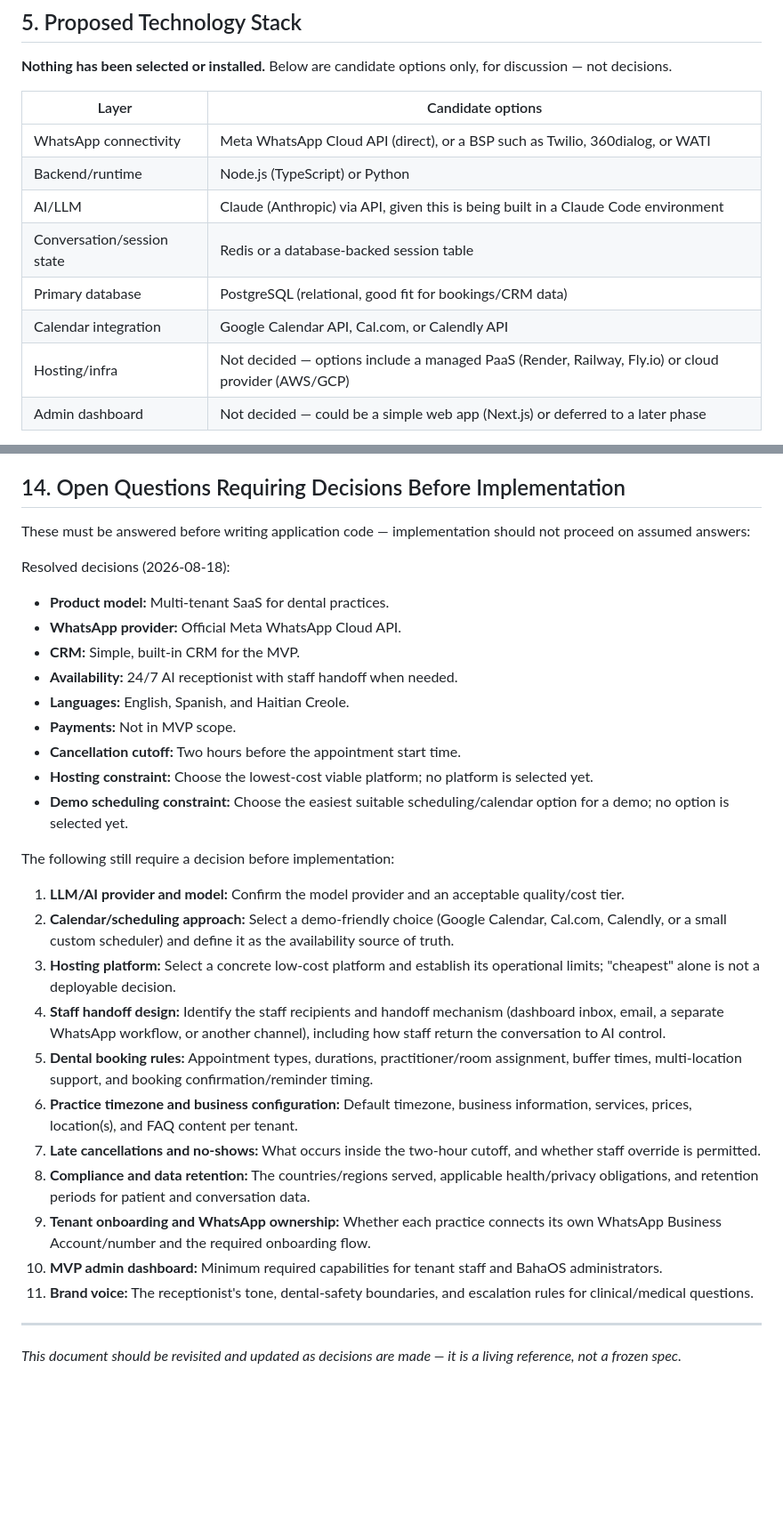
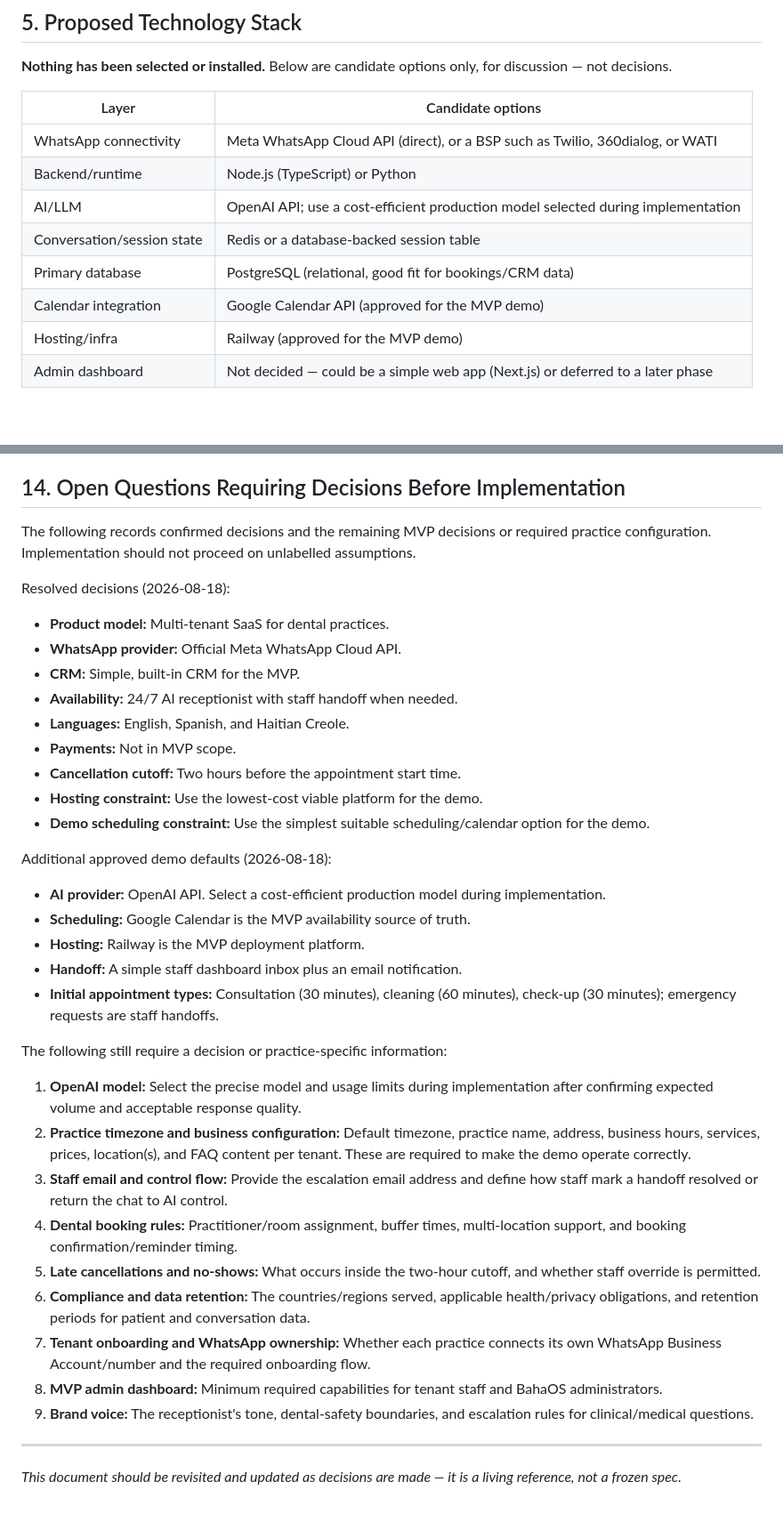
Before and after one commit to BahaOS242/bahaos-whatsapp-ai-receptionist, a Markdown page: PROJECT_CONTEXT.md, 2 parts joined by grey strips. Shown at 89% size. GitHub-like rendering; blank space fills up the shorter version.

Commit message:
docs: approve MVP platform defaults

```diff
--- a/PROJECT_CONTEXT.md
+++ b/PROJECT_CONTEXT.md
@@ -76,11 +76,11 @@ Notification/Reminder Service (outbound WhatsApp templates, reminders, confirmat
 |---|---|
 | WhatsApp connectivity | Meta WhatsApp Cloud API (direct), or a BSP such as Twilio, 360dialog, or WATI |
 | Backend/runtime | Node.js (TypeScript) or Python |
-| AI/LLM | Claude (Anthropic) via API, given this is being built in a Claude Code environment |
+| AI/LLM | OpenAI API; use a cost-efficient production model selected during implementation |
 | Conversation/session state | Redis or a database-backed session table |
 | Primary database | PostgreSQL (relational, good fit for bookings/CRM data) |
-| Calendar integration | Google Calendar API, Cal.com, or Calendly API |
-| Hosting/infra | Not decided — options include a managed PaaS (Render, Railway, Fly.io) or cloud provider (AWS/GCP) |
+| Calendar integration | Google Calendar API (approved for the MVP demo) |
+| Hosting/infra | Railway (approved for the MVP demo) |
 | Admin dashboard | Not decided — could be a simple web app (Next.js) or deferred to a later phase |
 
 > **Assumption:** These are reasonable defaults for this type of system, not commitments. Every row is an open decision. See §14.
@@ -208,7 +209,7 @@ To be addressed during design, before any credentials or code are introduced:
 
 ## 14. Open Questions Requiring Decisions Before Implementation
 
-These must be answered before writing application code — implementation should not proceed on assumed answers:
+The following records confirmed decisions and the remaining MVP decisions or required practice configuration. Implementation should not proceed on unlabelled assumptions.
 
 Resolved decisions (2026-08-18):
 
@@ -219,22 +220,28 @@ Resolved decisions (2026-08-18):
 - **Languages:** English, Spanish, and Haitian Creole.
 - **Payments:** Not in MVP scope.
 - **Cancellation cutoff:** Two hours before the appointment start time.
-- **Hosting constraint:** Choose the lowest-cost viable platform; no platform is selected yet.
-- **Demo scheduling constraint:** Choose the easiest suitable scheduling/calendar option for a demo; no option is selected yet.
+- **Hosting constraint:** Use the lowest-cost viable platform for the demo.
+- **Demo scheduling constraint:** Use the simplest suitable scheduling/calendar option for the demo.
 
-The following still require a decision before implementation:
+Additional approved demo defaults (2026-08-18):
 
-1. **LLM/AI provider and model:** Confirm the model provider and an acceptable quality/cost tier.
-2. **Calendar/scheduling approach:** Select a demo-friendly choice (Google Calendar, Cal.com, Calendly, or a small custom scheduler) and define it as the availability source of truth.
-3. **Hosting platform:** Select a concrete low-cost platform and establish its operational limits; "cheapest" alone is not a deployable decision.
-4. **Staff handoff design:** Identify the staff recipients and handoff mechanism (dashboard inbox, email, a separate WhatsApp workflow, or another channel), including how staff return the conversation to AI control.
-5. **Dental booking rules:** Appointment types, durations, practitioner/room assignment, buffer times, multi-location support, and booking confirmation/reminder timing.
-6. **Practice timezone and business configuration:** Default timezone, business information, services, prices, location(s), and FAQ content per tenant.
-7. **Late cancellations and no-shows:** What occurs inside the two-hour cutoff, and whether staff override is permitted.
-8. **Compliance and data retention:** The countries/regions served, applicable health/privacy obligations, and retention periods for patient and conversation data.
-9. **Tenant onboarding and WhatsApp ownership:** Whether each practice connects its own WhatsApp Business Account/number and the required onboarding flow.
-10. **MVP admin dashboard:** Minimum required capabilities for tenant staff and BahaOS administrators.
-11. **Brand voice:** The receptionist's tone, dental-safety boundaries, and escalation rules for clinical/medical questions.
+- **AI provider:** OpenAI API. Select a cost-efficient production model during implementation.
+- **Scheduling:** Google Calendar is the MVP availability source of truth.
+- **Hosting:** Railway is the MVP deployment platform.
+- **Handoff:** A simple staff dashboard inbox plus an email notification.
+- **Initial appointment types:** Consultation (30 minutes), cleaning (60 minutes), check-up (30 minutes); emergency requests are staff handoffs.
+
+The following still require a decision or practice-specific information:
+
+1. **OpenAI model:** Select the precise model and usage limits during implementation after confirming expected volume and acceptable response quality.
+2. **Practice timezone and business configuration:** Default timezone, practice name, address, business hours, services, prices, location(s), and FAQ content per tenant. These are required to make the demo operate correctly.
+3. **Staff email and control flow:** Provide the escalation email address and define how staff mark a handoff resolved or return the chat to AI control.
+4. **Dental booking rules:** Practitioner/room assignment, buffer times, multi-location support, and booking confirmation/reminder timing.
+5. **Late cancellations and no-shows:** What occurs inside the two-hour cutoff, and whether staff override is permitted.
+6. **Compliance and data retention:** The countries/regions served, applicable health/privacy obligations, and retention periods for patient and conversation data.
+7. **Tenant onboarding and WhatsApp ownership:** Whether each practice connects its own WhatsApp Business Account/number and the required onboarding flow.
+8. **MVP admin dashboard:** Minimum required capabilities for tenant staff and BahaOS administrators.
+9. **Brand voice:** The receptionist's tone, dental-safety boundaries, and escalation rules for clinical/medical questions.
 
 ---
 
```
Also changed, not shown: other parts of PROJECT_CONTEXT.md (+2 -1 lines).
